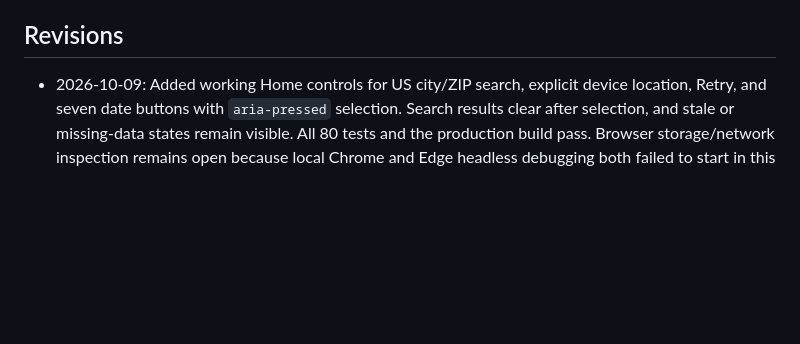
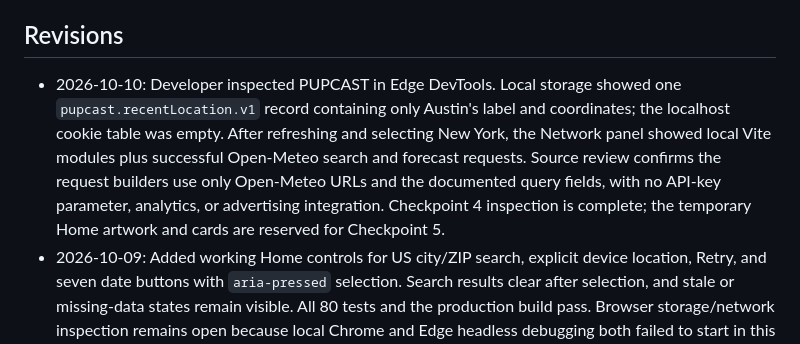
Before and after one commit to chelseajylee13/Project-3-Demo, a Markdown page: plan.md, the part around one of its changes. GitHub-like rendering; blank space fills up the shorter version.

Commit message:
Record Checkpoint 4 browser inspection

```diff
--- a/plan.md
+++ b/plan.md
@@ -187,6 +187,7 @@ Complete one table per participant using labels P1, P2, and P3.
 
 ## Revisions
 
+- 2026-10-10: Developer inspected PUPCAST in Edge DevTools. Local storage showed one `pupcast.recentLocation.v1` record containing only Austin's label and coordinates; the localhost cookie table was empty. After refreshing and selecting New York, the Network panel showed local Vite modules plus successful Open-Meteo search and forecast requests. Source review confirms the request builders use only Open-Meteo URLs and the documented query fields, with no API-key parameter, analytics, or advertising integration. Checkpoint 4 inspection is complete; the temporary Home artwork and cards are reserved for Checkpoint 5.
 - 2026-10-09: Added working Home controls for US city/ZIP search, explicit device location, Retry, and seven date buttons with `aria-pressed` selection. Search results clear after selection, and stale or missing-data states remain visible. All 80 tests and the production build pass. Browser storage/network inspection remains open because local Chrome and Edge headless debugging both failed to start in this environment; the Checkpoint 5 final visual design remains separate.
 - 2026-10-09: Began Checkpoint 4 with independently testable Open-Meteo geocoding/forecast, browser device-location, and one-record storage adapters. The adapter tests cover required request fields and units, US filtering, cancellation forwarding, network and malformed responses, browser permission/error codes, seven consecutive forecast dates, and blocked storage. These are not connected to the interface yet, so Checkpoint 4 boxes remain open.
 - 2026-10-09: Connected the adapters through a state controller and app shell. Restore, manual/device selection methods, seven-date state, Retry, stale in-memory weather, missing apparent-temperature handling, debounced search, and out-of-order suppression pass deterministic tests. Live Austin forecast and city/ZIP requests succeeded; the forecast returned seven dates in America/Chicago and snowfall units of inches. Storage, forecast-request, and live/fixture-test tasks are checked; user-facing search and date controls, browser network/storage inspection, and the Checkpoint 4 commit remain open.
```
Also changed, not shown: other parts of plan.md (+1 -1 lines).
